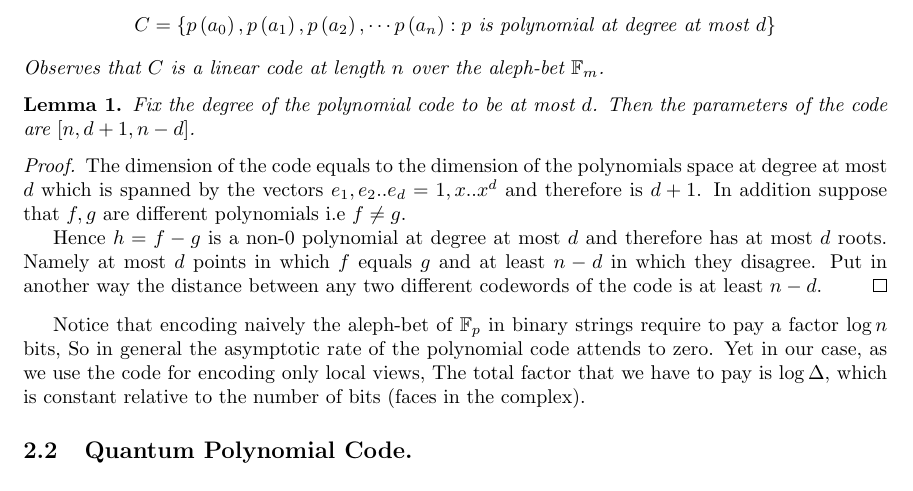
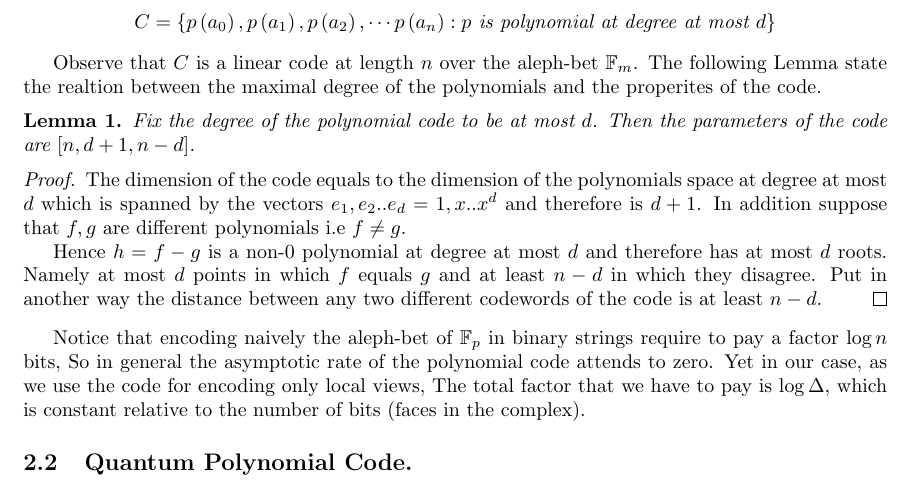
Before and after one commit to dudupo/Academic, a LaTeX paper (projects/NLTES_project/ltc_ldpc/poly_qldpc.tex, which reads projects/NLTES_project/ltc_ldpc/polycode.tex): part of page 2 of 3, cut so that both start at the same text. Compiled offline with pdfLaTeX; a LaTeX package or settings file that is missing is left out.

Commit message:
compiling -Mon Apr  3 12:52:15 PM IDT 2023

```diff
--- a/projects/NLTES_project/ltc_ldpc/polycode.tex
+++ b/projects/NLTES_project/ltc_ldpc/polycode.tex
@@ -8,8 +8,8 @@ So by define the code to be the subspace contains all the polynomials at degree
       C = \left\{p\left(a_{0}\right),p\left(a_{1}\right),p\left(a_{2}\right),\cdots p\left(a_{n}\right) : p \text{ is polynomial at degree at most } d \right\}
     \end{split}
   \end{equation*}
-  Observes that $C$ is a linear code at length $n$ over the aleph-bet $\mathbb{F}_{m}$.
 \end{definition}
+Observe that $C$ is a linear code at length $n$ over the aleph-bet $\mathbb{F}_{m}$. The following Lemma state the realtion between the maximal degree of the polynomials and the properites of the code.
 \begin{lemma}
   Fix the degree of the polynomial code to be at most $d$. Then the parameters of the code are $[n,d + 1, n - d]$.
   \label{polycode}
```
Also changed, not shown: projects/pdfs/poly_qldpc.pdf.
